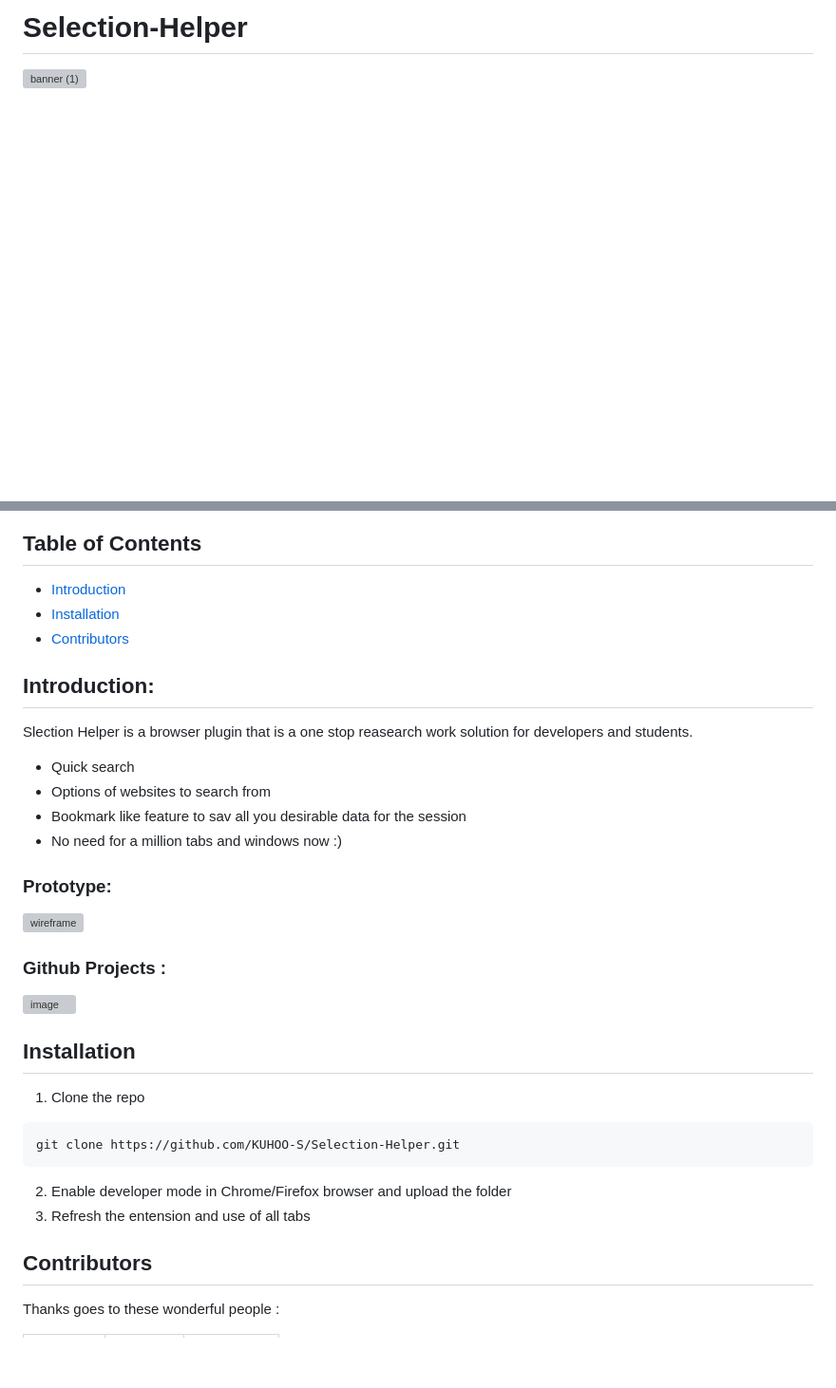
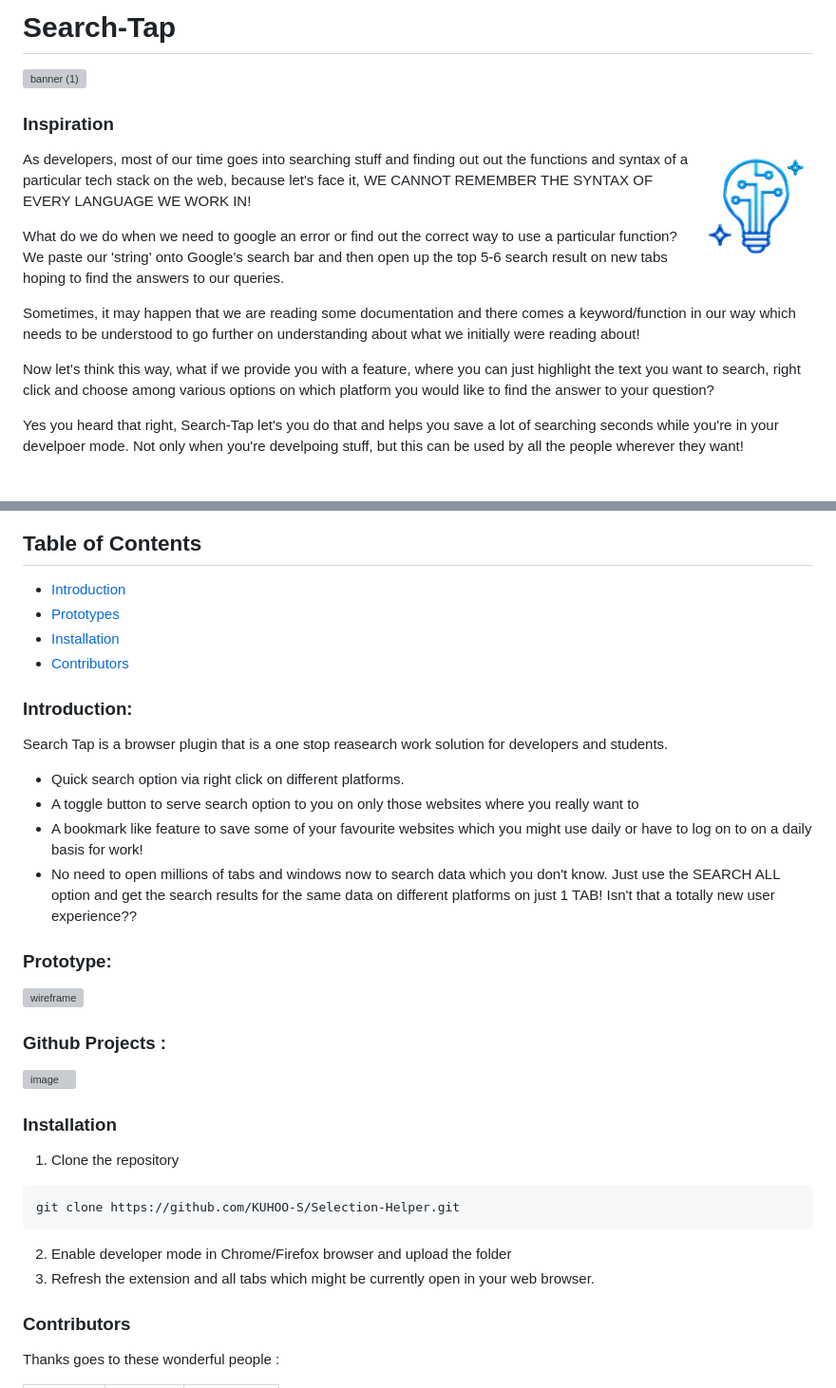
Before and after one commit to KUHOO-S/Selection-Helper, a Markdown page: README.md, 2 parts joined by grey strips. Shown: that part at 95% size. Rendered like a GitHub page; pictures changed too: bulb.png (added); blank space fills up the shorter version; grey boxes are pictures that could not be loaded.

````diff
--- a/README.md
+++ b/README.md
@@ -1,4 +1,18 @@
-# Selection-Helper
+# Search-Tap
 
 ![banner (1)](https://user-images.githubusercontent.com/56020411/127701851-2abcf11a-48f4-4b71-8100-4d7688940831.png)
 
+### Inspiration
+
+<img src="bulb.png" align="right" alt="Inspiration" style="margin-left: 10px; border-radius: 10px;" width="120" height="178">
+
+As developers, most of our time goes into searching stuff and finding out out the functions and syntax of a particular tech stack on the web, because let's face it, WE CANNOT REMEMBER THE SYNTAX OF EVERY LANGUAGE WE WORK IN!
+
+What do we do when we need to google an error or find out the correct way to use a particular function? We paste our 'string' onto Google's search bar and then open up the top 5-6 search result on new tabs hoping to find the answers to our queries.
+
+Sometimes, it may happen that we are reading some documentation and there comes a keyword/function in our way which needs to be understood to go further on understanding about what we initially were reading about!
+
+Now let's think this way, what if we provide you with a feature, where you can just highlight the text you want to search, right click and choose among various options on which platform you would like to find the answer to your question?
+
+Yes you heard that right, Search-Tap let's you do that and helps you save a lot of searching seconds while you're in your develpoer mode. Not only when you're develpoing stuff, but this can be used by all the people wherever they want!
+
@@ -5,16 +20,16 @@
 
 ## Table of Contents
 * [Introduction](#introduction)
+* [Prototypes](#prototypes)
 * [Installation](#installation)
 * [Contributors](#contributors)
 
-## Introduction:
-Slection Helper is a browser plugin that is a one stop reasearch work solution for developers and students.
-- Quick search
-- Options of websites to search from
-- Bookmark like feature to sav all you desirable data for the session
-- No need for a million tabs and windows now :)
-
+### Introduction:
+Search Tap is a browser plugin that is a one stop reasearch work solution for developers and students.
+- Quick search option via right click on different platforms.
+- A toggle button to serve search option to you on only those websites where you really want to
+- A bookmark like feature to save some of your favourite websites which you might use daily or have to log on to on a daily basis for work!
+- No need to open millions of tabs and windows now to search data which you don't know. Just use the SEARCH ALL option and get the search results for the same data on different platforms on just 1 TAB! Isn't that a totally new user experience??
 
 ### Prototype:
 ![wireframe](https://user-images.githubusercontent.com/56020411/127701651-96bcaeb3-81f6-4365-a24a-0c7923a7c2cc.png)
@@ -23,16 +38,16 @@ Slection Helper is a browser plugin that is a one stop reasearch work solution f
 ### Github Projects :
 ![image](https://user-images.githubusercontent.com/45617530/127694494-a31bbfcf-9e51-45f2-beac-e939b3d0c354.png)
 
-## Installation
+### Installation
 
-1. Clone the repo
+1. Clone the repository
 ```sh
 git clone https://github.com/KUHOO-S/Selection-Helper.git
 ```
 2. Enable developer mode in Chrome/Firefox browser and upload the folder
-3. Refresh the entension and use of all tabs
+3. Refresh the extension and all tabs which might be currently open in your web browser.
 
-## Contributors
+### Contributors
 
 Thanks goes to these wonderful people :
 
````
Also changed, not shown: other parts of README.md (+1 -0 lines).
